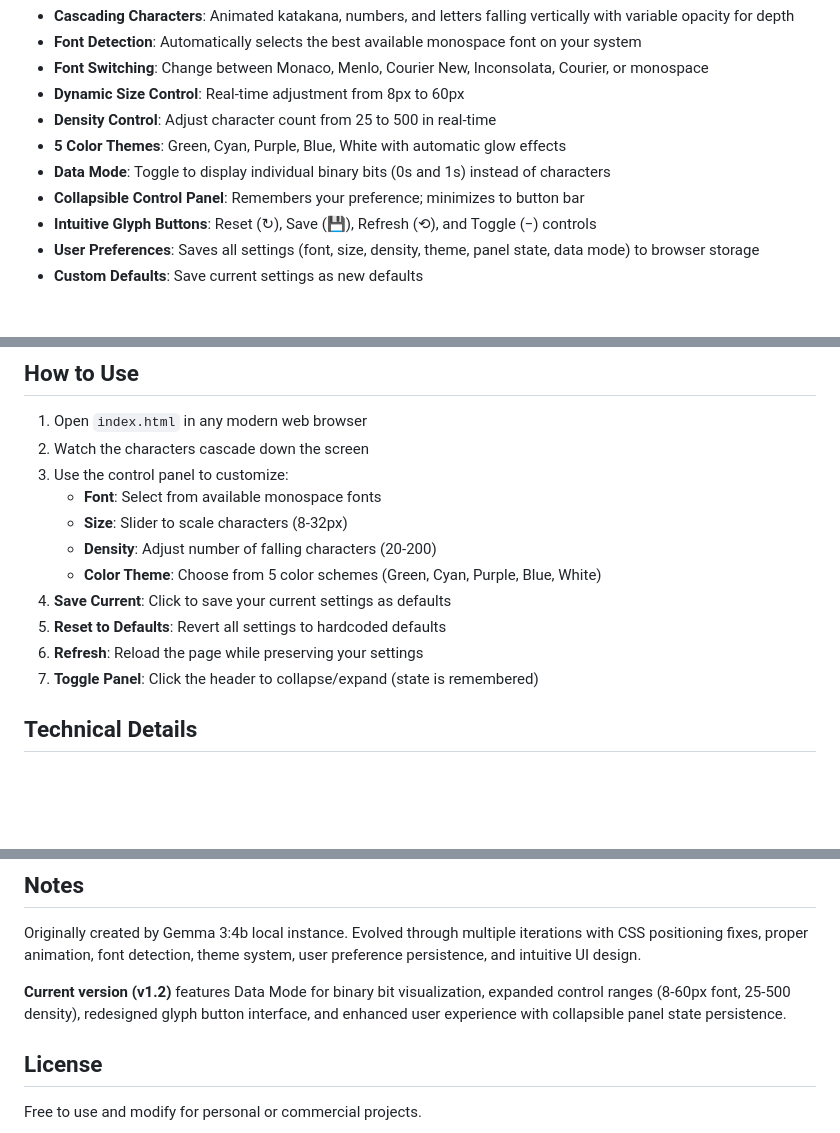
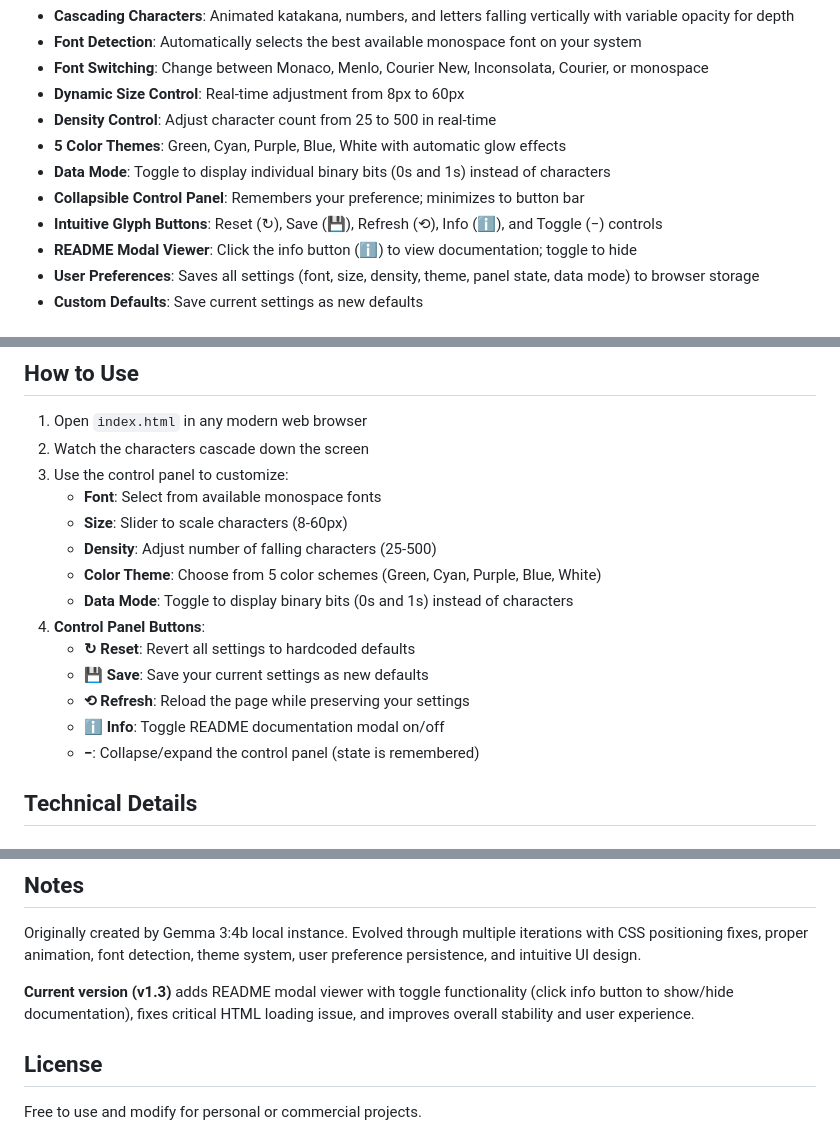
Before and after one commit to arrfour/another-matrix, a Markdown page: README.md, 3 parts joined by grey strips. Drawn GitHub-style; blank space fills up the shorter version.

Commit message:
Docs: Update README for v1.3 release
- Added README modal viewer feature to features list
- Updated control ranges documentation (8-60px, 25-500)
- Documented all control panel buttons including toggle info button
- Updated version notes for v1.3

```diff
--- a/README.md
+++ b/README.md
@@ -14,7 +14,8 @@ A browser-based visual effect inspired by the iconic "digital rain" from The Mat
 - **5 Color Themes**: Green, Cyan, Purple, Blue, White with automatic glow effects
 - **Data Mode**: Toggle to display individual binary bits (0s and 1s) instead of characters
 - **Collapsible Control Panel**: Remembers your preference; minimizes to button bar
-- **Intuitive Glyph Buttons**: Reset (↻), Save (💾), Refresh (⟲), and Toggle (−) controls
+- **Intuitive Glyph Buttons**: Reset (↻), Save (💾), Refresh (⟲), Info (ℹ), and Toggle (−) controls
+- **README Modal Viewer**: Click the info button (ℹ) to view documentation; toggle to hide
 - **User Preferences**: Saves all settings (font, size, density, theme, panel state, data mode) to browser storage
 - **Custom Defaults**: Save current settings as new defaults
 
@@ -33,13 +34,16 @@ gemma3-4b-matrix/
 2. Watch the characters cascade down the screen
 3. Use the control panel to customize:
    - **Font**: Select from available monospace fonts
-   - **Size**: Slider to scale characters (8-32px)
-   - **Density**: Adjust number of falling characters (20-200)
+   - **Size**: Slider to scale characters (8-60px)
+   - **Density**: Adjust number of falling characters (25-500)
    - **Color Theme**: Choose from 5 color schemes (Green, Cyan, Purple, Blue, White)
-4. **Save Current**: Click to save your current settings as defaults
-5. **Reset to Defaults**: Revert all settings to hardcoded defaults
-6. **Refresh**: Reload the page while preserving your settings
-7. **Toggle Panel**: Click the header to collapse/expand (state is remembered)
+   - **Data Mode**: Toggle to display binary bits (0s and 1s) instead of characters
+4. **Control Panel Buttons**:
+   - **↻ Reset**: Revert all settings to hardcoded defaults
+   - **💾 Save**: Save your current settings as new defaults
+   - **⟲ Refresh**: Reload the page while preserving your settings
+   - **ℹ Info**: Toggle README documentation modal on/off
+   - **−**: Collapse/expand the control panel (state is remembered)
 
 ## Technical Details
 
@@ -116,7 +120,7 @@ const FRAME_INTERVAL = 33; // milliseconds (lower = faster, higher = slower)
 
 Originally created by Gemma 3:4b local instance. Evolved through multiple iterations with CSS positioning fixes, proper animation, font detection, theme system, user preference persistence, and intuitive UI design.
 
-**Current version (v1.2)** features Data Mode for binary bit visualization, expanded control ranges (8-60px font, 25-500 density), redesigned glyph button interface, and enhanced user experience with collapsible panel state persistence.
+**Current version (v1.3)** adds README modal viewer with toggle functionality (click info button to show/hide documentation), fixes critical HTML loading issue, and improves overall stability and user experience.
 
 ## License
 
```
